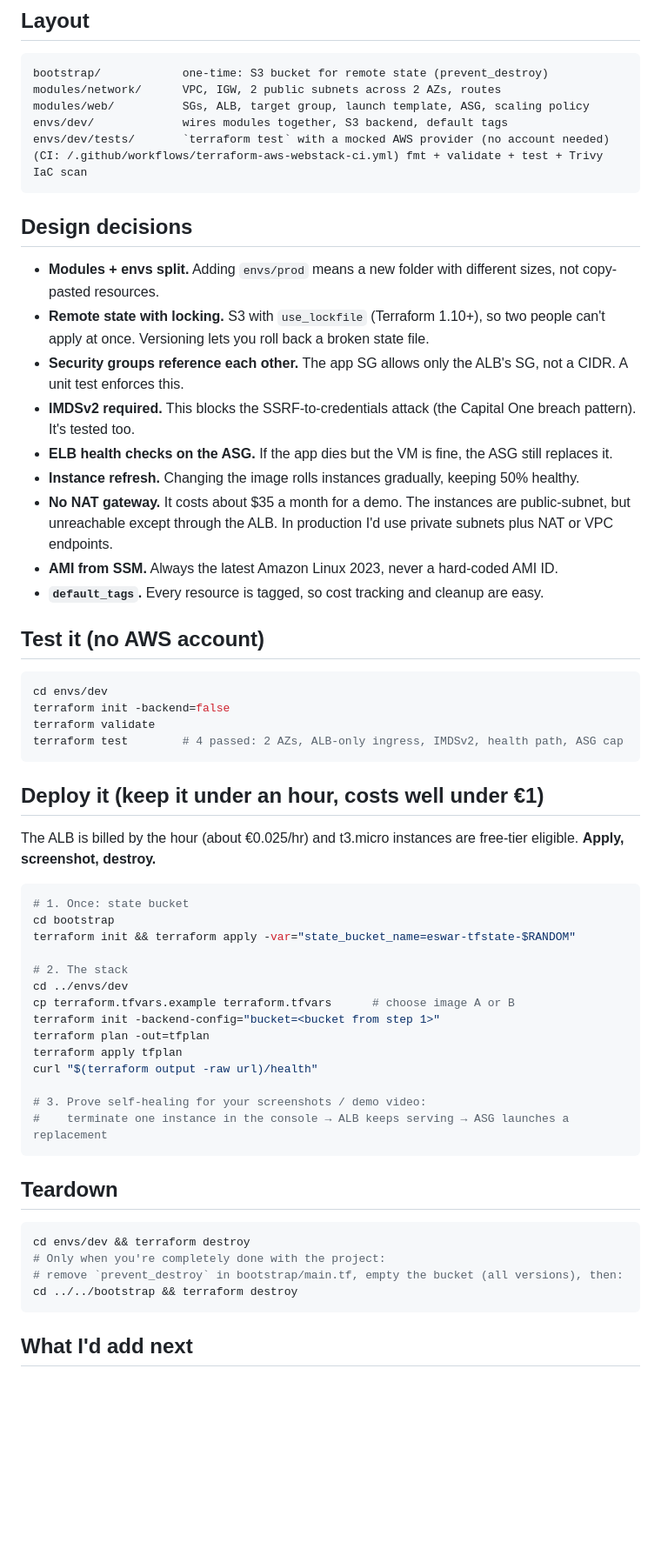
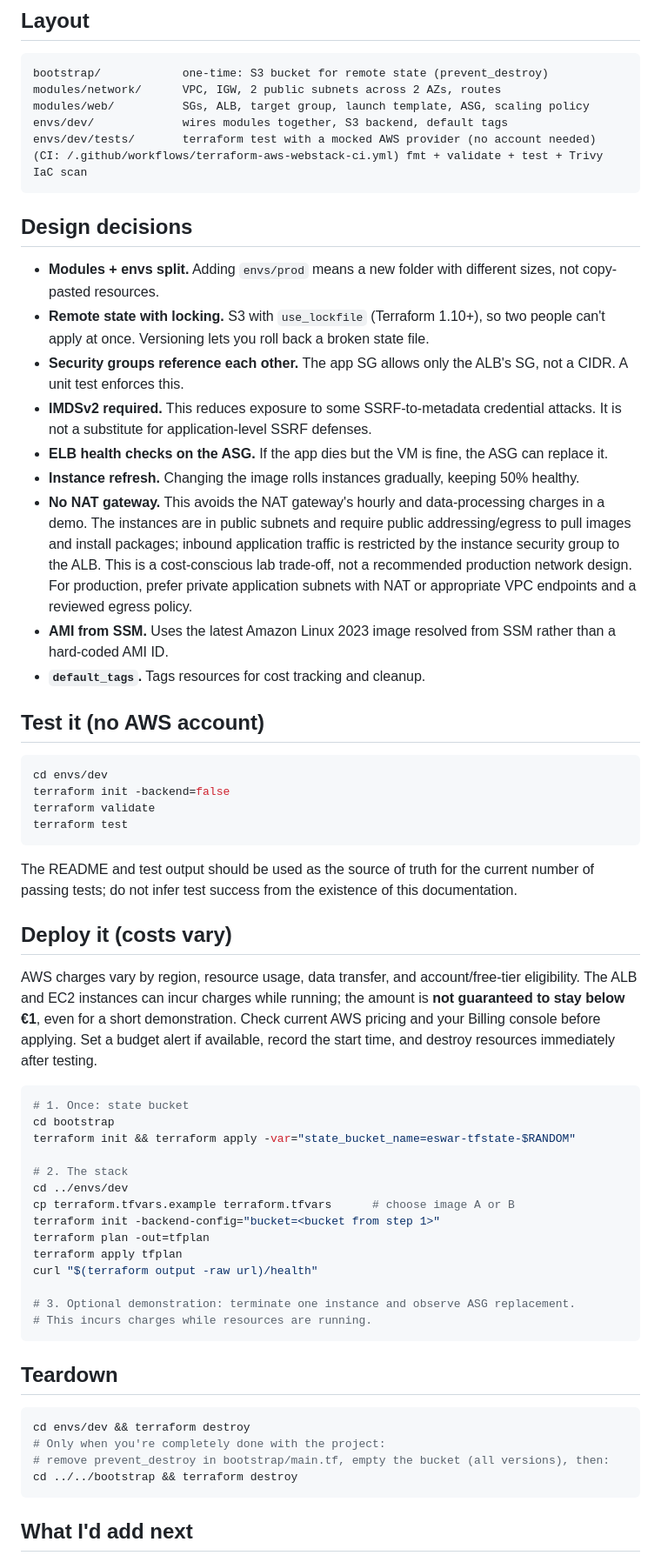
Before and after one commit to eswarsurya/devops-portfolio, a Markdown page: projects/terraform-aws-webstack/README.md, the part around one of its changes. Shown at 87% size. Drawn GitHub-style; blank space fills up the shorter version.

Commit message:
Clarify Terraform lab cost and network trade-offs

````diff
--- a/projects/terraform-aws-webstack/README.md
+++ b/projects/terraform-aws-webstack/README.md
@@ -34,7 +34,7 @@ bootstrap/            one-time: S3 bucket for remote state (prevent_destroy)
 modules/network/      VPC, IGW, 2 public subnets across 2 AZs, routes
 modules/web/          SGs, ALB, target group, launch template, ASG, scaling policy
 envs/dev/             wires modules together, S3 backend, default tags
-envs/dev/tests/       `terraform test` with a mocked AWS provider (no account needed)
+envs/dev/tests/       terraform test with a mocked AWS provider (no account needed)
 (CI: /.github/workflows/terraform-aws-webstack-ci.yml) fmt + validate + test + Trivy IaC scan
 ```
 
@@ -43,12 +43,12 @@ envs/dev/tests/       `terraform test` with a mocked AWS provider (no account ne
 - **Modules + envs split.** Adding `envs/prod` means a new folder with different sizes, not copy-pasted resources.
 - **Remote state with locking.** S3 with `use_lockfile` (Terraform 1.10+), so two people can't apply at once. Versioning lets you roll back a broken state file.
 - **Security groups reference each other.** The app SG allows only the ALB's SG, not a CIDR. A unit test enforces this.
-- **IMDSv2 required.** This blocks the SSRF-to-credentials attack (the Capital One breach pattern). It's tested too.
-- **ELB health checks on the ASG.** If the app dies but the VM is fine, the ASG still replaces it.
+- **IMDSv2 required.** This reduces exposure to some SSRF-to-metadata credential attacks. It is not a substitute for application-level SSRF defenses.
+- **ELB health checks on the ASG.** If the app dies but the VM is fine, the ASG can replace it.
 - **Instance refresh.** Changing the image rolls instances gradually, keeping 50% healthy.
-- **No NAT gateway.** It costs about $35 a month for a demo. The instances are public-subnet, but unreachable except through the ALB. In production I'd use private subnets plus NAT or VPC endpoints.
-- **AMI from SSM.** Always the latest Amazon Linux 2023, never a hard-coded AMI ID.
-- **`default_tags`.** Every resource is tagged, so cost tracking and cleanup are easy.
+- **No NAT gateway.** This avoids the NAT gateway's hourly and data-processing charges in a demo. The instances are in public subnets and require public addressing/egress to pull images and install packages; inbound application traffic is restricted by the instance security group to the ALB. This is a cost-conscious lab trade-off, not a recommended production network design. For production, prefer private application subnets with NAT or appropriate VPC endpoints and a reviewed egress policy.
+- **AMI from SSM.** Uses the latest Amazon Linux 2023 image resolved from SSM rather than a hard-coded AMI ID.
+- **`default_tags`.** Tags resources for cost tracking and cleanup.
 
 ## Test it (no AWS account)
 
@@ -56,12 +56,14 @@ envs/dev/tests/       `terraform test` with a mocked AWS provider (no account ne
 cd envs/dev
 terraform init -backend=false
 terraform validate
-terraform test        # 4 passed: 2 AZs, ALB-only ingress, IMDSv2, health path, ASG cap
+terraform test
 ```
 
-## Deploy it (keep it under an hour, costs well under €1)
+The README and test output should be used as the source of truth for the current number of passing tests; do not infer test success from the existence of this documentation.
 
-The ALB is billed by the hour (about €0.025/hr) and t3.micro instances are free-tier eligible. **Apply, screenshot, destroy.**
+## Deploy it (costs vary)
+
+AWS charges vary by region, resource usage, data transfer, and account/free-tier eligibility. The ALB and EC2 instances can incur charges while running; the amount is **not guaranteed to stay below €1**, even for a short demonstration. Check current AWS pricing and your Billing console before applying. Set a budget alert if available, record the start time, and destroy resources immediately after testing.
 
 ```bash
 # 1. Once: state bucket
@@ -76,8 +78,8 @@ terraform plan -out=tfplan
 terraform apply tfplan
 curl "$(terraform output -raw url)/health"
 
-# 3. Prove self-healing for your screenshots / demo video:
-#    terminate one instance in the console → ALB keeps serving → ASG launches a replacement
+# 3. Optional demonstration: terminate one instance and observe ASG replacement.
+# This incurs charges while resources are running.
 ```
 
 ## Teardown
@@ -85,7 +87,7 @@ curl "$(terraform output -raw url)/health"
 ```bash
 cd envs/dev && terraform destroy
 # Only when you're completely done with the project:
-# remove `prevent_destroy` in bootstrap/main.tf, empty the bucket (all versions), then:
+# remove prevent_destroy in bootstrap/main.tf, empty the bucket (all versions), then:
 cd ../../bootstrap && terraform destroy
 ```
 
````
Also changed, not shown: other parts of projects/terraform-aws-webstack/README.md (+1 -1 lines).
